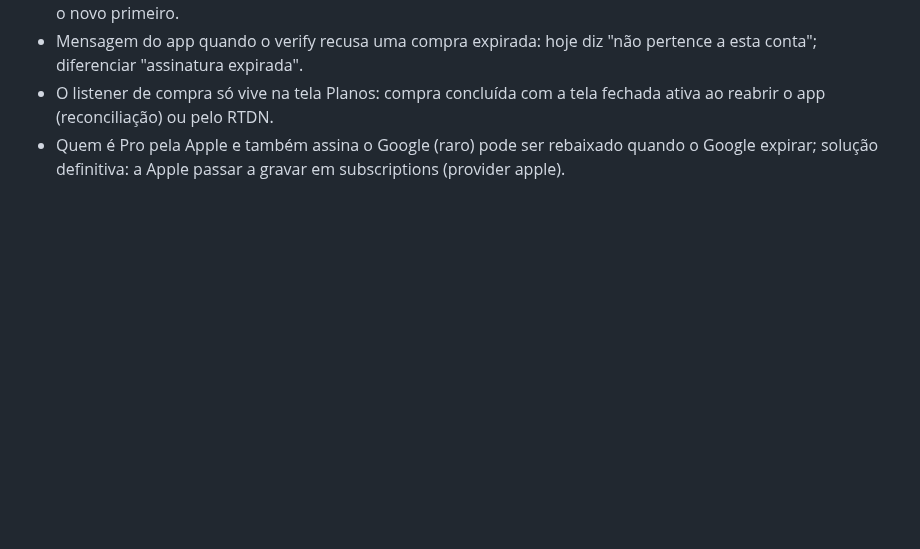
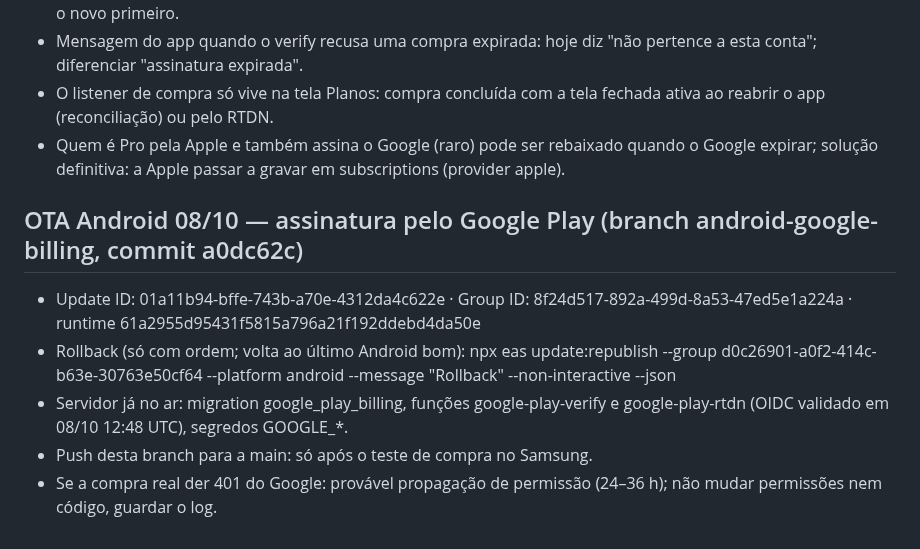
Before and after one commit to tiagorafaelbs-max/fiado-facil, a Markdown page: docs/release/PROXIMO-BUILD.md, the part around the change. GitHub-like rendering; blank space fills up the shorter version.

Commit message:
docs: registra OTA Android do Google Play Billing
Co-Authored-By: Claude Sonnet 5.5 <noreply@anthropic.com>

```diff
--- a/docs/release/PROXIMO-BUILD.md
+++ b/docs/release/PROXIMO-BUILD.md
@@ -492,3 +492,10 @@ Checklist §8.1: lista do lote ✅ · typecheck ✅ · testes (o projeto ainda n
 - Mensagem do app quando o verify recusa uma compra expirada: hoje diz "não pertence a esta conta"; diferenciar "assinatura expirada".
 - O listener de compra só vive na tela Planos: compra concluída com a tela fechada ativa ao reabrir o app (reconciliação) ou pelo RTDN.
 - Quem é Pro pela Apple e também assina o Google (raro) pode ser rebaixado quando o Google expirar; solução definitiva: a Apple passar a gravar em subscriptions (provider apple).
+
+## OTA Android 08/10 — assinatura pelo Google Play (branch android-google-billing, commit a0dc62c)
+- Update ID: 01a11b94-bffe-743b-a70e-4312da4c622e · Group ID: 8f24d517-892a-499d-8a53-47ed5e1a224a · runtime 61a2955d95431f5815a796a21f192ddebd4da50e
+- Rollback (só com ordem; volta ao último Android bom): npx eas update:republish --group d0c26901-a0f2-414c-b63e-30763e50cf64 --platform android --message "Rollback" --non-interactive --json
+- Servidor já no ar: migration google_play_billing, funções google-play-verify e google-play-rtdn (OIDC validado em 08/10 12:48 UTC), segredos GOOGLE_*.
+- Push desta branch para a main: só após o teste de compra no Samsung.
+- Se a compra real der 401 do Google: provável propagação de permissão (24–36 h); não mudar permissões nem código, guardar o log.
```
